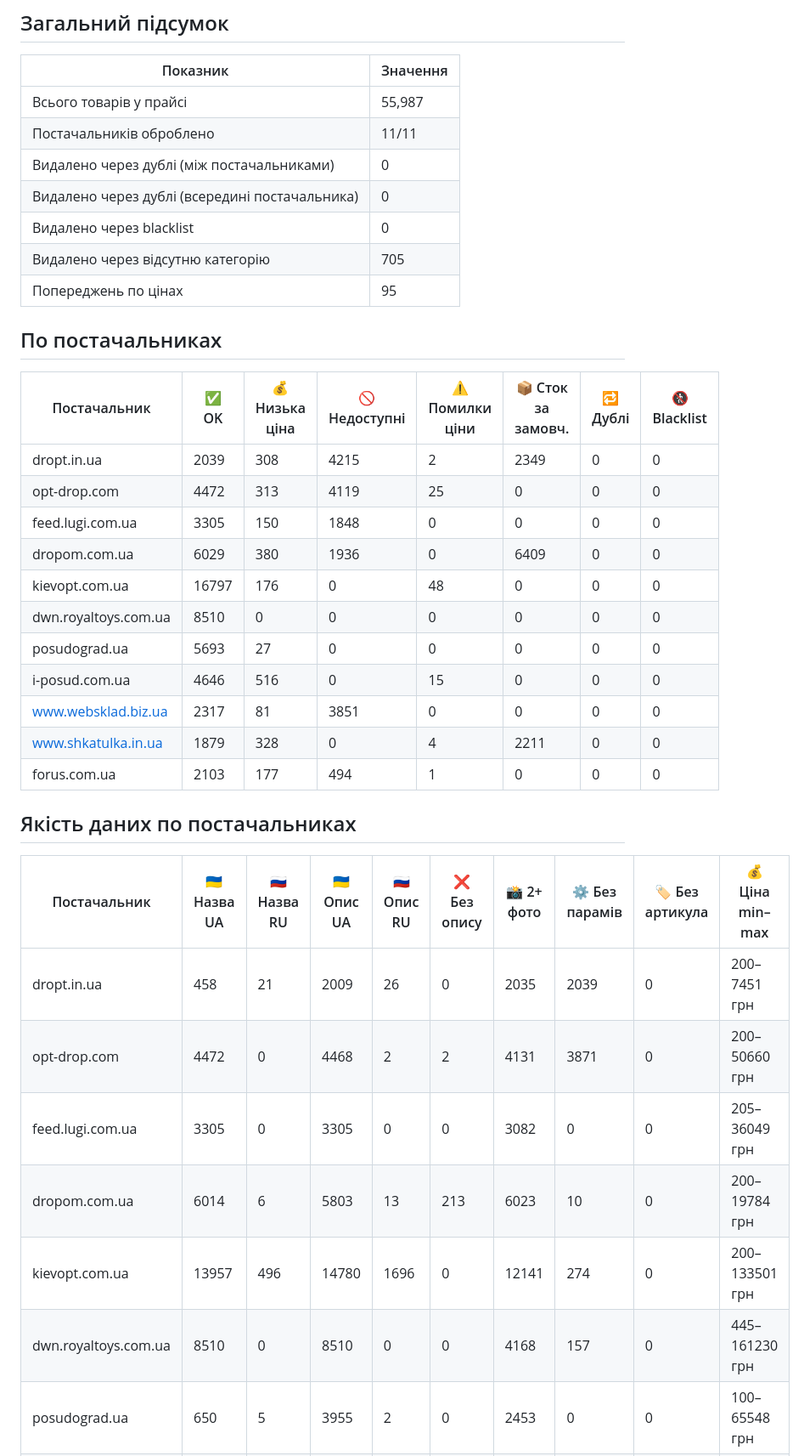
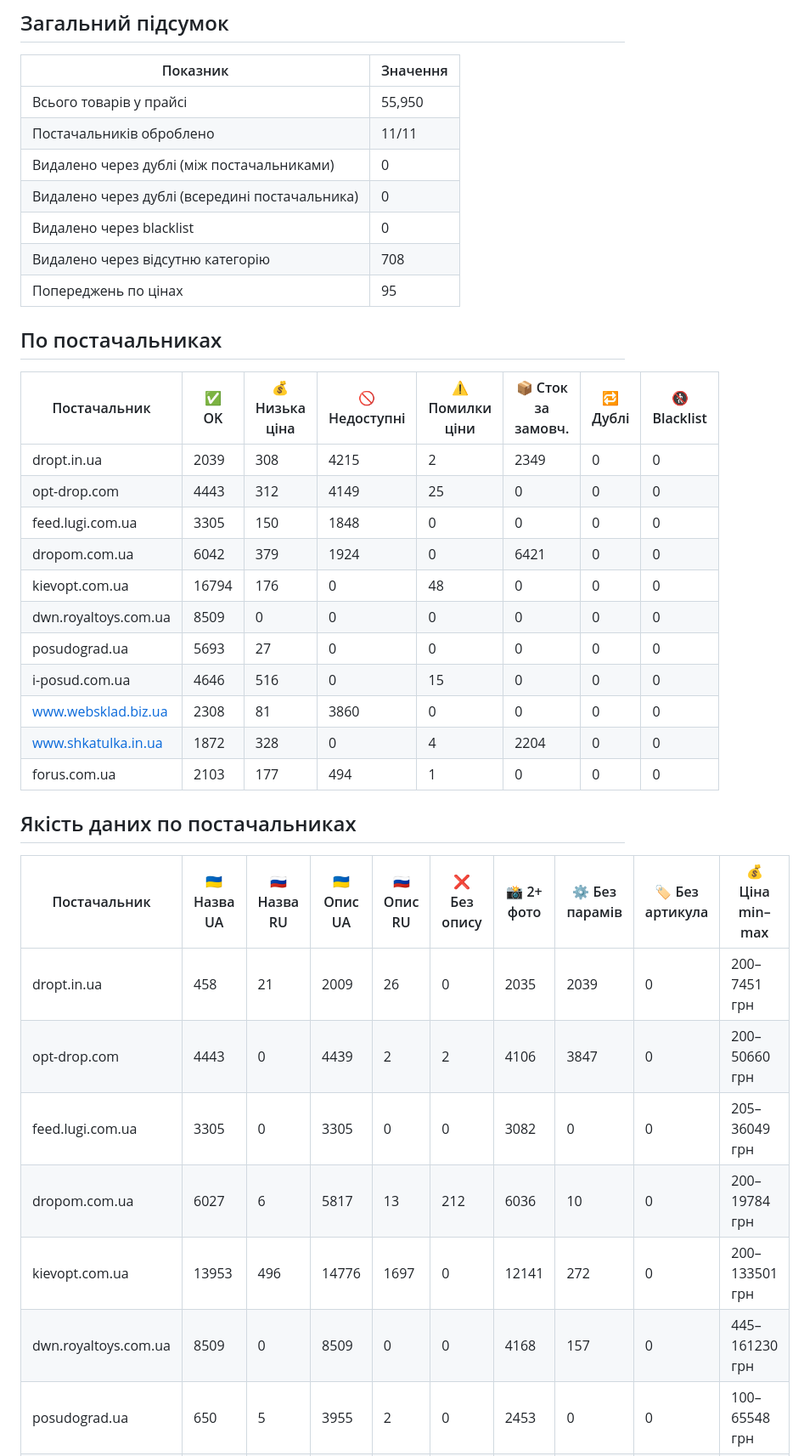
Before and after one commit to lozko1991-blip/xmlprice, a Markdown page: REPORT.md, the part around one of its changes. Shown at 85% size. Drawn GitHub-style.

Commit message:
Auto update: report

```diff
--- a/REPORT.md
+++ b/REPORT.md
@@ -5,37 +5,37 @@
 ## Загальний підсумок
 | Показник | Значення |
 |---|---|
-| Всього товарів у прайсі | 55,987 |
+| Всього товарів у прайсі | 55,950 |
 | Постачальників оброблено | 11/11 |
 | Видалено через дублі (між постачальниками) | 0 |
 | Видалено через дублі (всередині постачальника) | 0 |
 | Видалено через blacklist | 0 |
-| Видалено через відсутню категорію | 705 |
+| Видалено через відсутню категорію | 708 |
 | Попереджень по цінах | 95 |
 
 ## По постачальниках
 | Постачальник | ✅ OK | 💰 Низька ціна | 🚫 Недоступні | ⚠️ Помилки ціни | 📦 Сток за замовч. | 🔁 Дублі | 🚷 Blacklist |
 |---|---|---|---|---|---|---|---|
 | dropt.in.ua | 2039 | 308 | 4215 | 2 | 2349 | 0 | 0 |
-| opt-drop.com | 4472 | 313 | 4119 | 25 | 0 | 0 | 0 |
+| opt-drop.com | 4443 | 312 | 4149 | 25 | 0 | 0 | 0 |
 | feed.lugi.com.ua | 3305 | 150 | 1848 | 0 | 0 | 0 | 0 |
-| dropom.com.ua | 6029 | 380 | 1936 | 0 | 6409 | 0 | 0 |
-| kievopt.com.ua | 16797 | 176 | 0 | 48 | 0 | 0 | 0 |
-| dwn.royaltoys.com.ua | 8510 | 0 | 0 | 0 | 0 | 0 | 0 |
+| dropom.com.ua | 6042 | 379 | 1924 | 0 | 6421 | 0 | 0 |
+| kievopt.com.ua | 16794 | 176 | 0 | 48 | 0 | 0 | 0 |
+| dwn.royaltoys.com.ua | 8509 | 0 | 0 | 0 | 0 | 0 | 0 |
 | posudograd.ua | 5693 | 27 | 0 | 0 | 0 | 0 | 0 |
 | i-posud.com.ua | 4646 | 516 | 0 | 15 | 0 | 0 | 0 |
-| www.websklad.biz.ua | 2317 | 81 | 3851 | 0 | 0 | 0 | 0 |
-| www.shkatulka.in.ua | 1879 | 328 | 0 | 4 | 2211 | 0 | 0 |
+| www.websklad.biz.ua | 2308 | 81 | 3860 | 0 | 0 | 0 | 0 |
+| www.shkatulka.in.ua | 1872 | 328 | 0 | 4 | 2204 | 0 | 0 |
 | forus.com.ua | 2103 | 177 | 494 | 1 | 0 | 0 | 0 |
 
 ## Якість даних по постачальниках
 | Постачальник | 🇺🇦 Назва UA | 🇷🇺 Назва RU | 🇺🇦 Опис UA | 🇷🇺 Опис RU | ❌ Без опису | 📸 2+ фото | ⚙️ Без парамів | 🏷️ Без артикула | 💰 Ціна min–max |
 |---|---|---|---|---|---|---|---|---|---|
 | dropt.in.ua | 458 | 21 | 2009 | 26 | 0 | 2035 | 2039 | 0 | 200–7451 грн |
-| opt-drop.com | 4472 | 0 | 4468 | 2 | 2 | 4131 | 3871 | 0 | 200–50660 грн |
+| opt-drop.com | 4443 | 0 | 4439 | 2 | 2 | 4106 | 3847 | 0 | 200–50660 грн |
 | feed.lugi.com.ua | 3305 | 0 | 3305 | 0 | 0 | 3082 | 0 | 0 | 205–36049 грн |
-| dropom.com.ua | 6014 | 6 | 5803 | 13 | 213 | 6023 | 10 | 0 | 200–19784 грн |
-| kievopt.com.ua | 13957 | 496 | 14780 | 1696 | 0 | 12141 | 274 | 0 | 200–133501 грн |
-| dwn.royaltoys.com.ua | 8510 | 0 | 8510 | 0 | 0 | 4168 | 157 | 0 | 445–161230 грн |
+| dropom.com.ua | 6027 | 6 | 5817 | 13 | 212 | 6036 | 10 | 0 | 200–19784 грн |
+| kievopt.com.ua | 13953 | 496 | 14776 | 1697 | 0 | 12141 | 272 | 0 | 200–133501 грн |
+| dwn.royaltoys.com.ua | 8509 | 0 | 8509 | 0 | 0 | 4168 | 157 | 0 | 445–161230 грн |
 | posudograd.ua | 650 | 5 | 3955 | 2 | 0 | 2453 | 0 | 0 | 100–65548 грн |
 | i-posud.com.ua | 536 | 11 | 3644 | 81 | 2 | 1208 | 76 | 0 | 120–11781 грн |
```
Also changed, not shown: other parts of REPORT.md (+5 -5 lines).
